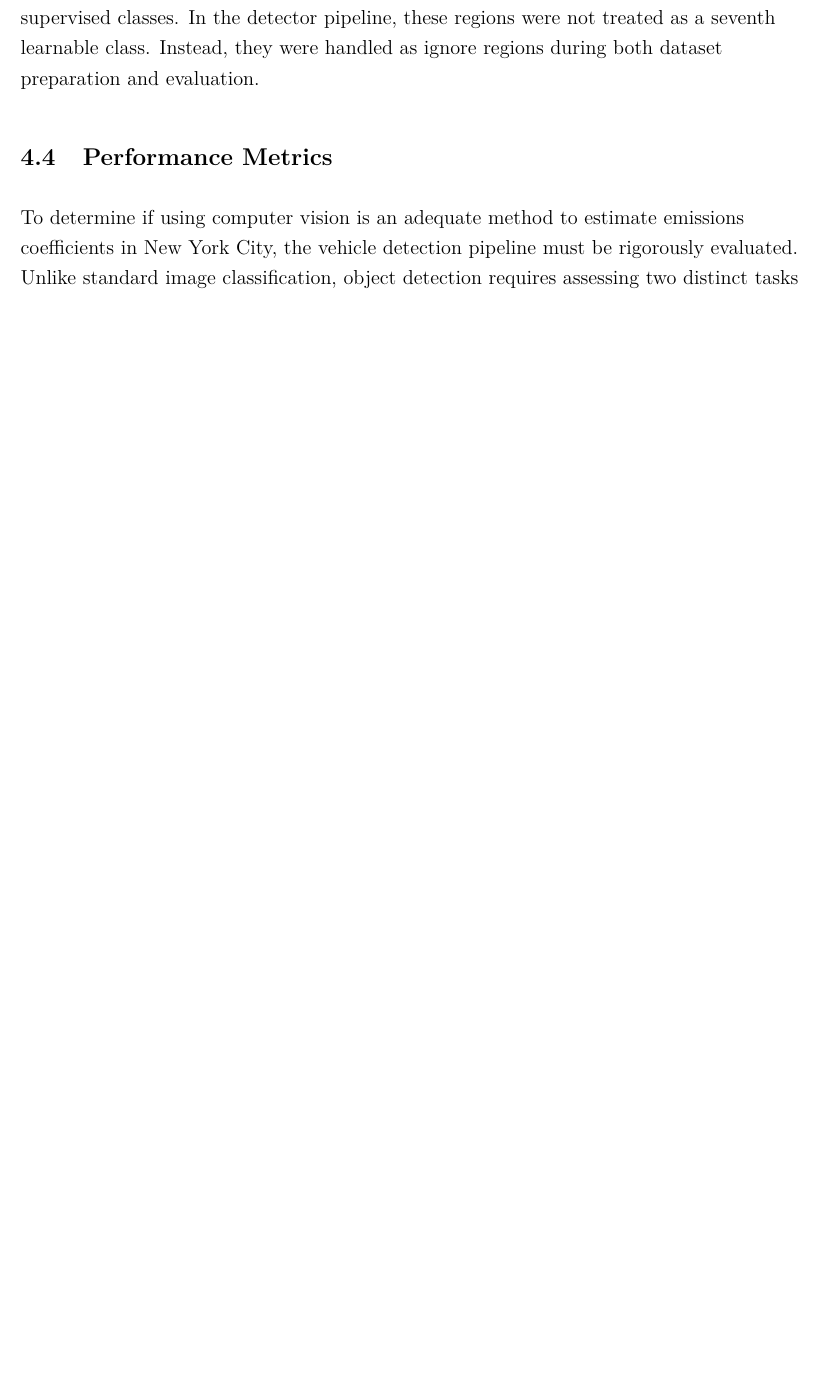
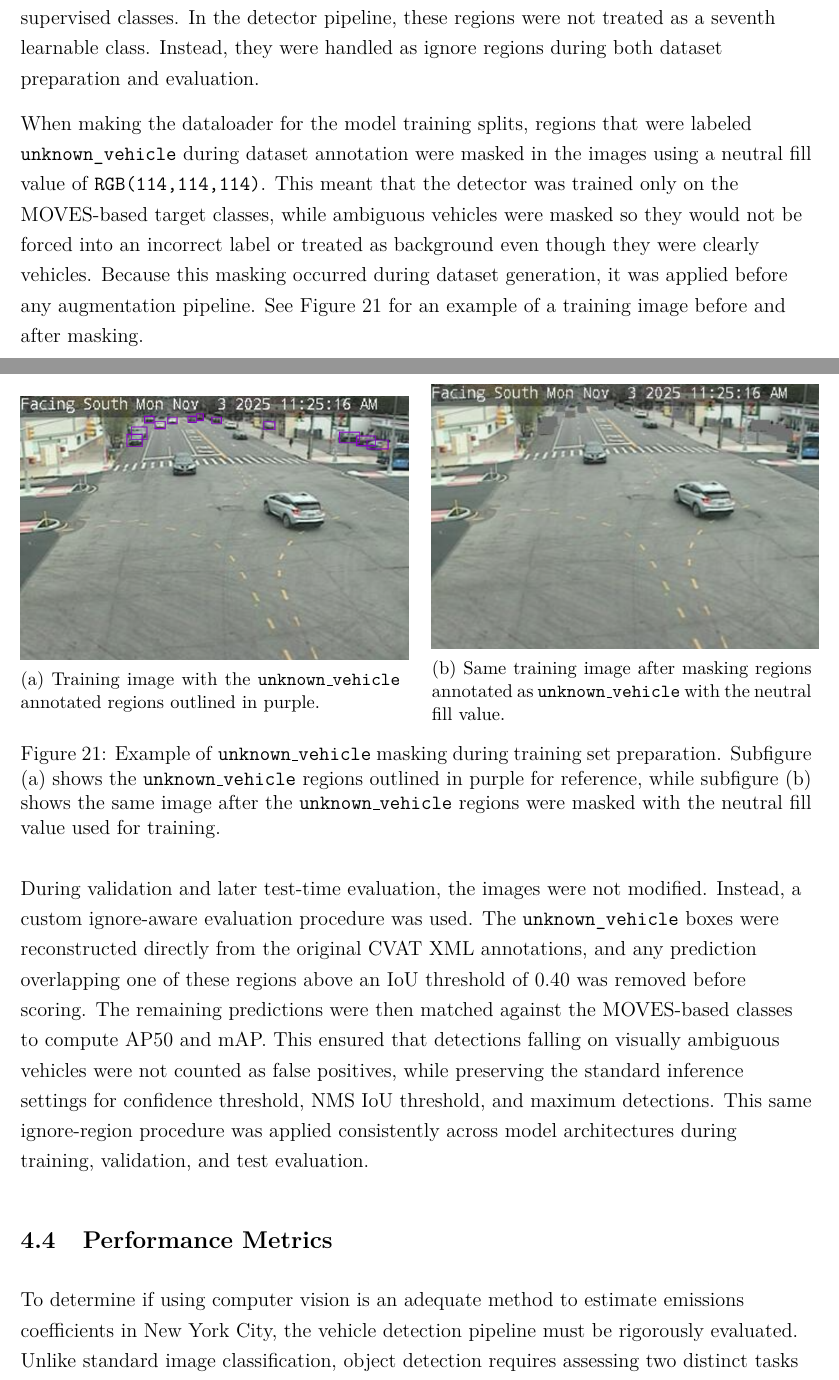
Before and after one commit to Aidan4478D/masters, a LaTeX paper (report/src/main.tex, which reads report/src/chapters/methodology.tex): part of page 42 of 74 before the commit and two parts of pages 42 and 43 of 75 after it, the two joined at a grey line, cut so that both start at the same text, the shorter picture padded with empty space. Compiled offline with pdfLaTeX.

Commit message:
Added 4.3 handling unknown vehicles section

```diff
--- a/report/src/chapters/methodology.tex
+++ b/report/src/chapters/methodology.tex
@@ -350,3 +350,32 @@ detector pipeline, these regions were not treated as a seventh learnable class.
 Instead, they were handled as ignore regions during both dataset preparation and
 evaluation.
 
+When making the dataloader for the model training splits, regions that were labeled
+\verb|unknown_vehicle| during dataset annotation were masked in the images using
+a neutral fill value of \verb|RGB(114,114,114)|. This meant that the detector was trained
+only on the MOVES-based target classes, while ambiguous vehicles were masked so
+they would not be forced into an incorrect label or treated as background even
+though they were clearly vehicles. Because this masking occurred during dataset
+generation, it was applied before any augmentation pipeline. See Figure~\ref{fig:masking-vehicle-example}
+for an example of a training image before and after masking.
+
+\begin{figure}[!htbp]
+    \centering
+    \begin{subfigure}[c]{0.48\textwidth}
+        \centering
+        \includegraphics[height=5.5cm]{figures/methodology/4_3_unmasked.png}
+        \caption{Training image with the \texttt{unknown\_vehicle} annotated regions outlined in purple.}
+        \label{fig:unmasked-unknown}
+    \end{subfigure}
+    \hfill
+    \begin{subfigure}[c]{0.48\textwidth}
+        \centering
+        \includegraphics[height=5.5cm]{figures/methodology/4_3_masked.png}
+        \caption{Same training image after masking regions annotated as \texttt{unknown\_vehicle} with the neutral fill value.}
+        \label{fig:masked-unknown}
+    \end{subfigure}
+    \caption{Example of \texttt{unknown\_vehicle} masking during training set preparation.
+             Subfigure (a) shows the \texttt{unknown\_vehicle} regions outlined in purple
+             for reference, while subfigure (b) shows the same image after the
+             \texttt{unknown\_vehicle} regions were masked with the neutral fill value
+             used for training.}
@@ -353,3 +386,13 @@ evaluation.
+During validation and later test-time evaluation, the images were not modified.
+Instead, a custom ignore-aware evaluation procedure was used. The \verb|unknown_vehicle|
+boxes were reconstructed directly from the original CVAT XML annotations, and any
+prediction overlapping one of these regions above an IoU threshold of 0.40 was
+removed before scoring. The remaining predictions were then matched against the
+MOVES-based classes to compute AP50 and mAP. This ensured that detections falling
+on visually ambiguous vehicles were not counted as false positives, while preserving
+the standard inference settings for confidence threshold, NMS IoU threshold, and
+maximum detections. This same ignore-region procedure was applied consistently
+across model architectures during training, validation, and test evaluation.
 
 % ==============================================================================
 
```
Also changed, not shown: report/src/chapters/dataset.tex (+1 -0 lines), report/src/chapters/methodology.tex (6 more changed lines).
